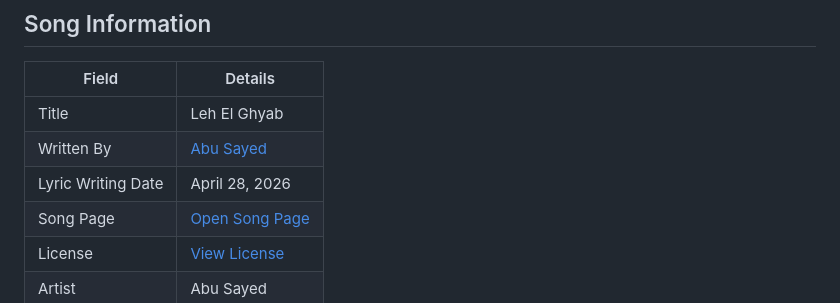
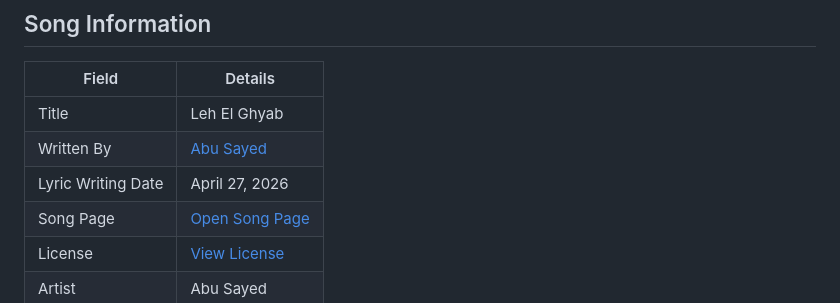
Before and after one commit to ImAbuSayed/leh-el-ghyab, a Markdown page: README.md, the part around the change. GitHub-like rendering.

Commit message:
docs: update public README

```diff
--- a/README.md
+++ b/README.md
@@ -10,7 +10,7 @@
 |-------|---------|
 | Title | Leh El Ghyab |
 | Written By | [Abu Sayed](https://abusayed.com.bd/) |
-| Lyric Writing Date | April 28, 2026 |
+| Lyric Writing Date | April 27, 2026 |
 | Song Page | [Open Song Page](https://imabusayed.github.io/leh-el-ghyab/) |
 | License | [View License](./LICENSE.md) |
 | Artist | Abu Sayed |
```
